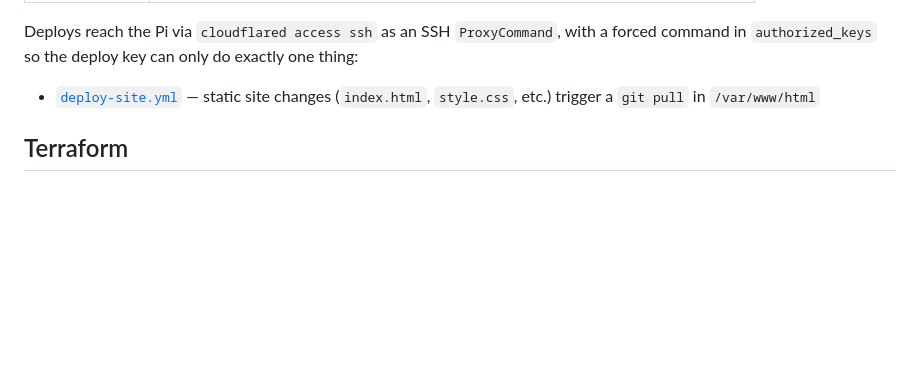
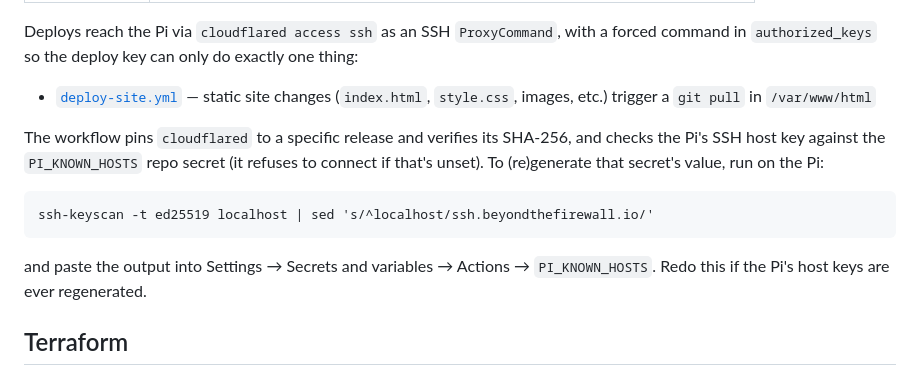
Before and after one commit to stewart-btfw/beyondthefirewall, a Markdown page: infra/README.md, the part around the change. Rendered like a GitHub page; blank space fills up the shorter version.

Commit message:
infra/README: document pinned cloudflared and PI_KNOWN_HOSTS

````diff
--- a/infra/README.md
+++ b/infra/README.md
@@ -19,7 +19,19 @@ Deploys reach the Pi via `cloudflared access ssh` as an SSH `ProxyCommand`,
 with a forced command in `authorized_keys` so the deploy key can only do
 exactly one thing:
 
-- [`deploy-site.yml`](../.github/workflows/deploy-site.yml) — static site changes (`index.html`, `style.css`, etc.) trigger a `git pull` in `/var/www/html`
+- [`deploy-site.yml`](../.github/workflows/deploy-site.yml) — static site changes (`index.html`, `style.css`, images, etc.) trigger a `git pull` in `/var/www/html`
+
+The workflow pins `cloudflared` to a specific release and verifies its
+SHA-256, and checks the Pi's SSH host key against the `PI_KNOWN_HOSTS`
+repo secret (it refuses to connect if that's unset). To (re)generate that
+secret's value, run on the Pi:
+
+```
+ssh-keyscan -t ed25519 localhost | sed 's/^localhost/ssh.beyondthefirewall.io/'
+```
+
+and paste the output into Settings → Secrets and variables → Actions →
+`PI_KNOWN_HOSTS`. Redo this if the Pi's host keys are ever regenerated.
 
 ## Terraform
 
````
